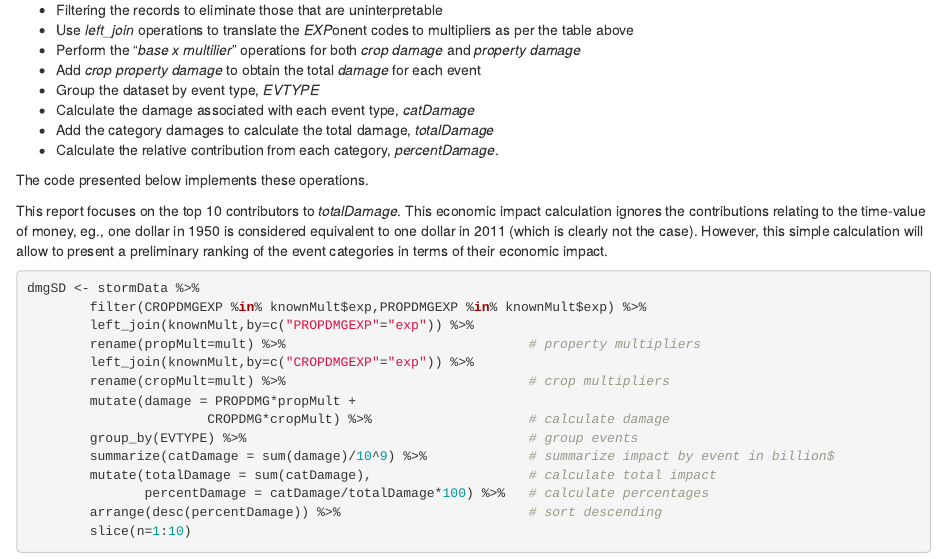
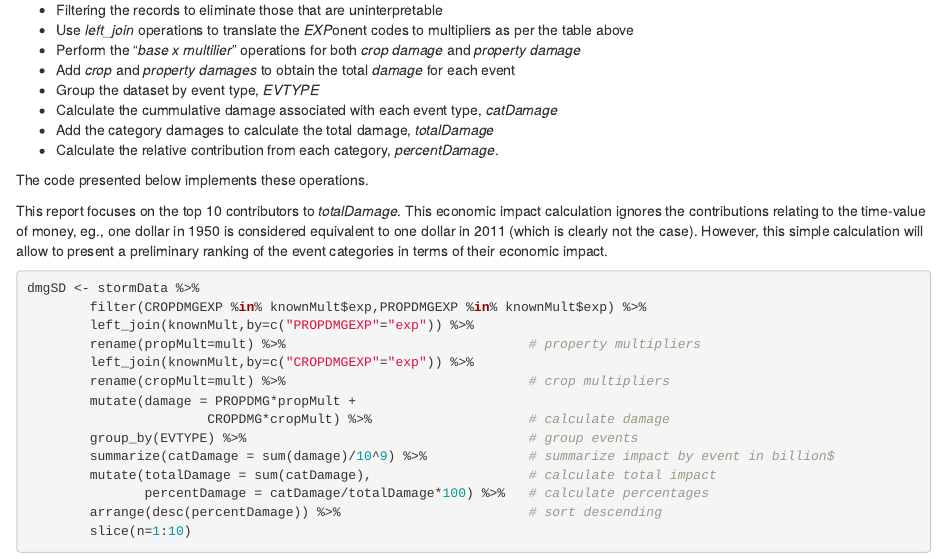
Before and after one commit to SchulerCar/Reproducible-Research-Course-Project-2, an R Markdown document (Reproducible Research Course Project 2.Rmd): the page in a window 1100 px wide, from 5800 px down. Rendered offline with R 4.5, knitr and Pandoc, with nearby package versions; some code elsewhere in the file could not run offline.

Commit message:
Minor tweaks to document

```diff
--- a/Reproducible Research Course Project 2.Rmd
+++ b/Reproducible Research Course Project 2.Rmd
@@ -230,9 +230,9 @@ The economic impact calculation involves:
 * Filtering the records to eliminate those that are uninterpretable
 * Use *left_join* operations to translate the *EXP*onent codes to multipliers as per the table above
 * Perform the "*base x multilier*" operations for both *crop damage* and *property damage*
-* Add *crop* *property damage* to obtain the total *damage* for each event
+* Add *crop* and *property damages* to obtain the total *damage* for each event
 * Group the dataset by event type, *EVTYPE*
-* Calculate the damage associated with each event type, *catDamage*
+* Calculate the cummulative damage associated with each event type, *catDamage*
 * Add the category damages to calculate the total damage, *totalDamage*
 * Calculate the relative contribution from each category, *percentDamage*.
 
```
